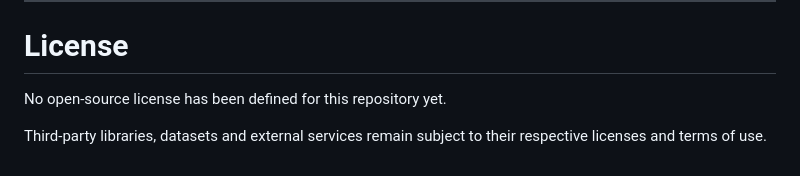
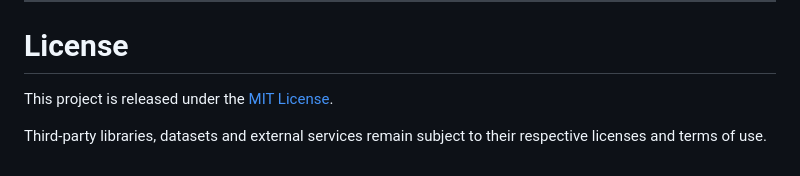
Before and after one commit to AlahyaneYassine/F-SCANER, a Markdown page: README.md, the part around the change. GitHub-like rendering.

Commit message:
Add MIT License information to README

```diff
--- a/README.md
+++ b/README.md
@@ -1089,6 +1089,6 @@ The platform is functional for research and demonstration purposes but is not in
 
 # License
 
-No open-source license has been defined for this repository yet.
+This project is released under the [MIT License](LICENSE).
 
 Third-party libraries, datasets and external services remain subject to their respective licenses and terms of use.
```
